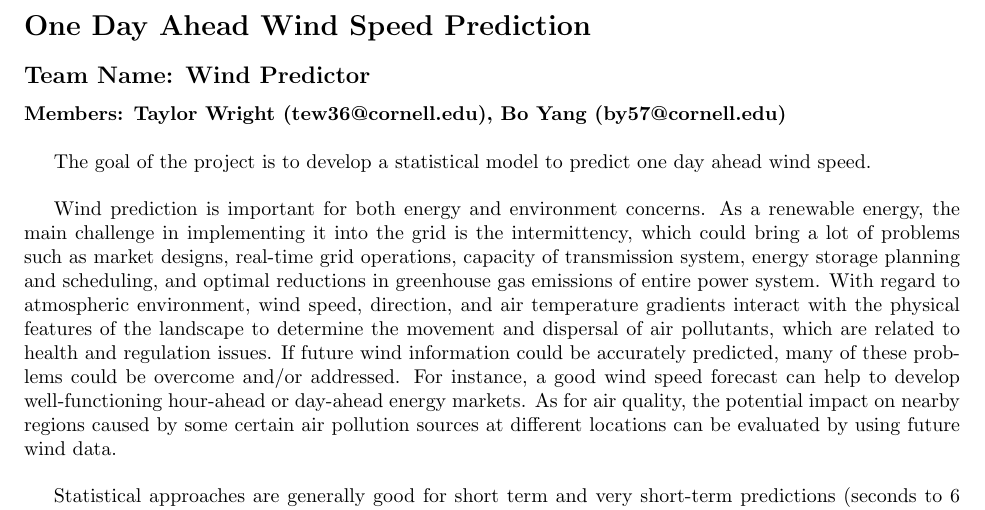
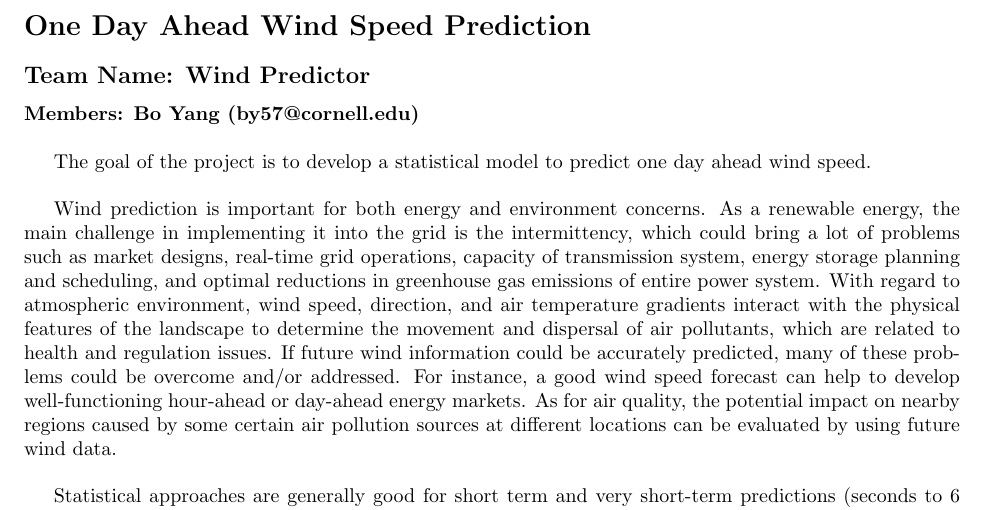
Before and after one commit to boyangMAE/Wind-Prediction-Project, a LaTeX document (project_proposal.tex): part of the page, cut so that both start at the same text. Compiled offline with pdfLaTeX.

Commit message:
Update project_proposal.tex

```diff
--- a/project_proposal.tex
+++ b/project_proposal.tex
@@ -8,7 +8,7 @@
 \begin{document}
 \section*{One Day Ahead Wind Speed Prediction}
 \subsection*{Team Name: Wind Predictor}
-{\bf Members: Taylor Wright (tew36@cornell.edu), Bo Yang (by57@cornell.edu)}\\
+{\bf Members: Bo Yang (by57@cornell.edu)}\\
 
 The goal of the project is to develop a statistical model to predict one day ahead wind speed.\\
 
```
